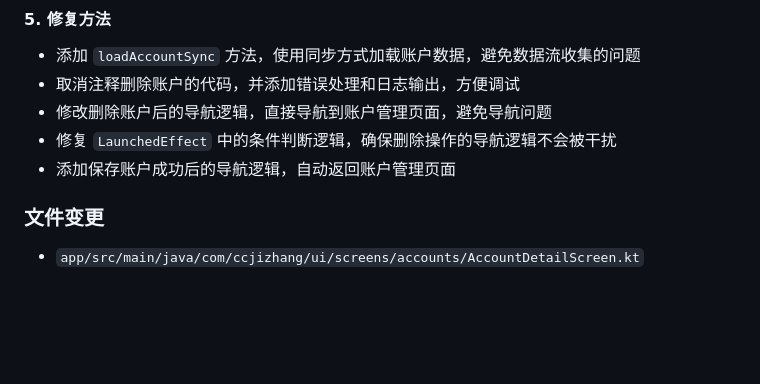
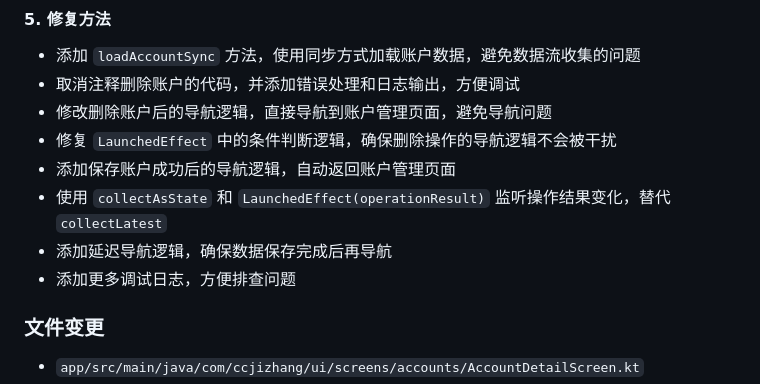
Before and after one commit to Jemiking/Cc_jizhang, a Markdown page: doc/更新记录.md, the part around the change. GitHub-like rendering; blank space fills up the shorter version.

Commit message:
更新文档：添加新的修复方法说明

```diff
--- a/doc/更新记录.md
+++ b/doc/更新记录.md
@@ -32,6 +32,9 @@
 - 修改删除账户后的导航逻辑，直接导航到账户管理页面，避免导航问题
 - 修复 `LaunchedEffect` 中的条件判断逻辑，确保删除操作的导航逻辑不会被干扰
 - 添加保存账户成功后的导航逻辑，自动返回账户管理页面
+- 使用 `collectAsState` 和 `LaunchedEffect(operationResult)` 监听操作结果变化，替代 `collectLatest`
+- 添加延迟导航逻辑，确保数据保存完成后再导航
+- 添加更多调试日志，方便排查问题
 
 ### 文件变更
 - `app/src/main/java/com/ccjizhang/ui/screens/accounts/AccountDetailScreen.kt`
```
